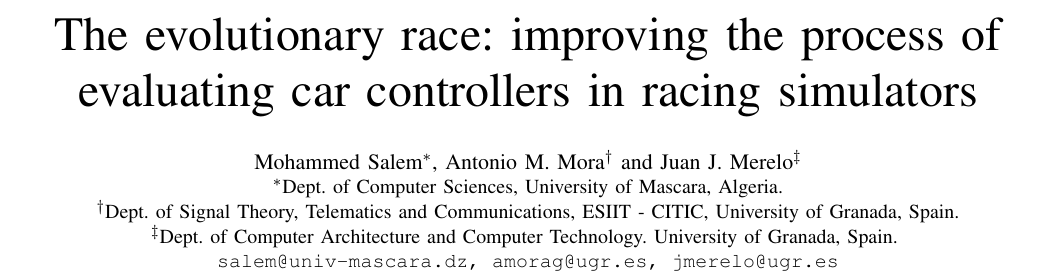
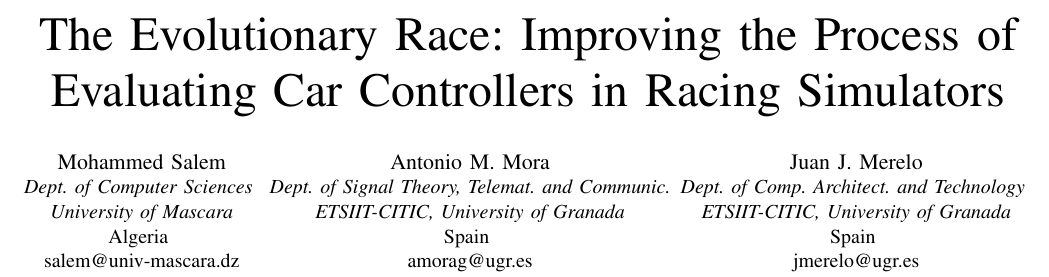
Before and after one commit to salem23/WCCI2018, a LaTeX paper (cig2018_paper.tex): part of page 1 of 8, cut at the place of the change. Compiled offline with pdfLaTeX; a missing font is replaced by an installed copy or a similar font; a LaTeX package or settings file that is missing is left out.

Commit message:
Camera-ready Final Edit

```diff
--- a/cig2018_paper.tex
+++ b/cig2018_paper.tex
@@ -10,16 +11,26 @@
     T\kern-.1667em\lower.7ex\hbox{E}\kern-.125emX}}
 \begin{document}
 
-\title{The evolutionary race: improving the process of evaluating car
- controllers in racing simulators}
+\title{The Evolutionary Race: Improving the Process of Evaluating Car
+ Controllers in Racing Simulators}
 
-\author{\IEEEauthorblockN{Mohammed Salem\IEEEauthorrefmark{1},
-Antonio M. Mora\IEEEauthorrefmark{2} and
-Juan J. Merelo\IEEEauthorrefmark{3}}
-\IEEEauthorblockA{\IEEEauthorrefmark{1}Dept. of Computer Sciences, University of Mascara, Algeria.}
-\IEEEauthorblockA{\IEEEauthorrefmark{2}Dept. of Signal Theory, Telematics and Communications, ESIIT - CITIC, University of Granada, Spain.}
-\IEEEauthorblockA{\IEEEauthorrefmark{3}Dept. of Computer Architecture and Computer Technology. University of Granada, Spain.
-\\\texttt{salem@univ-mascara.dz, amorag@ugr.es, jmerelo@ugr.es}}
+\author{\IEEEauthorblockN{Mohammed Salem}
+\IEEEauthorblockA{\textit{Dept. of Computer Sciences} \\
+\textit{University of Mascara}\\
+Algeria \\
+salem@univ-mascara.dz}
+\and
+\IEEEauthorblockN{Antonio M. Mora}
+\IEEEauthorblockA{\textit{Dept. of Signal Theory, Telemat. and Communic.}\\
+\textit{ETSIIT-CITIC, University of Granada}\\
+Spain \\
+amorag@ugr.es}
+\and
+\IEEEauthorblockN{Juan J. Merelo}
+\IEEEauthorblockA{\textit{Dept. of Comp. Architect. and Technology} \\
+\textit{ETSIIT-CITIC, University of Granada}\\
+Spain \\
+jmerelo@ugr.es}
 }
 
 \maketitle
```
Also changed, not shown: cig2018_paper.tex (17 more changed lines).
